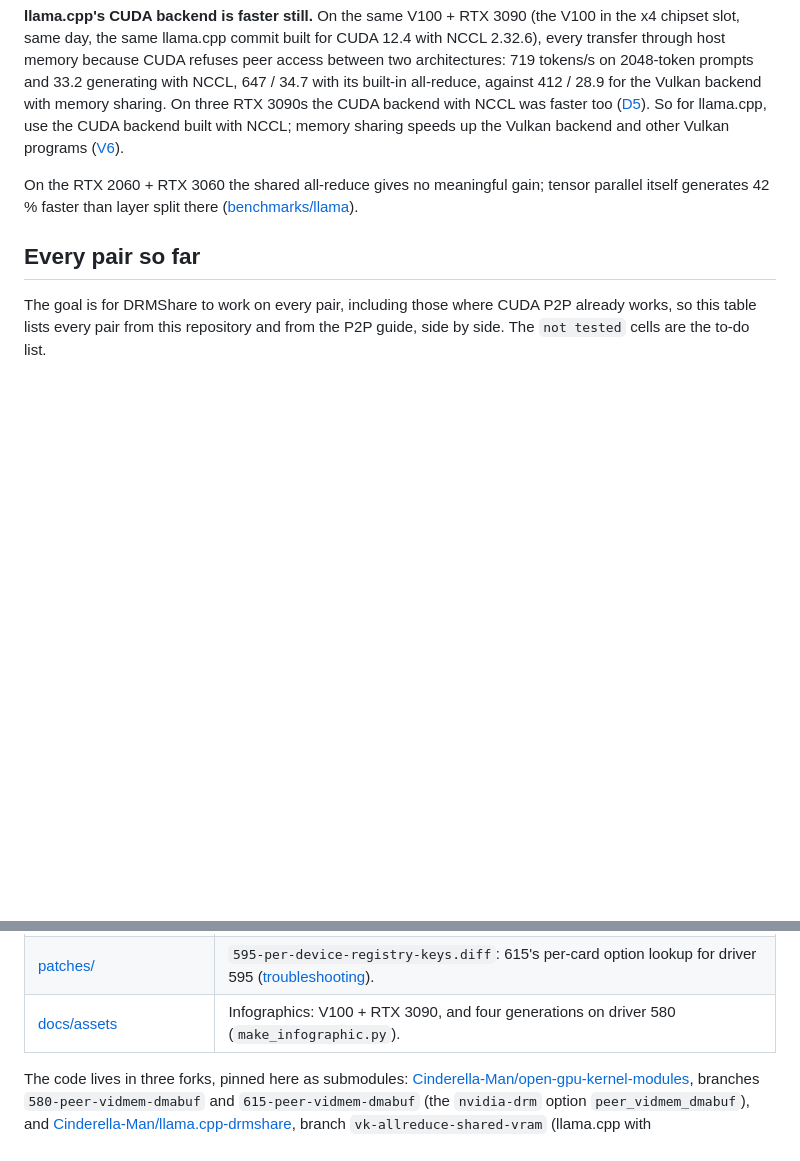
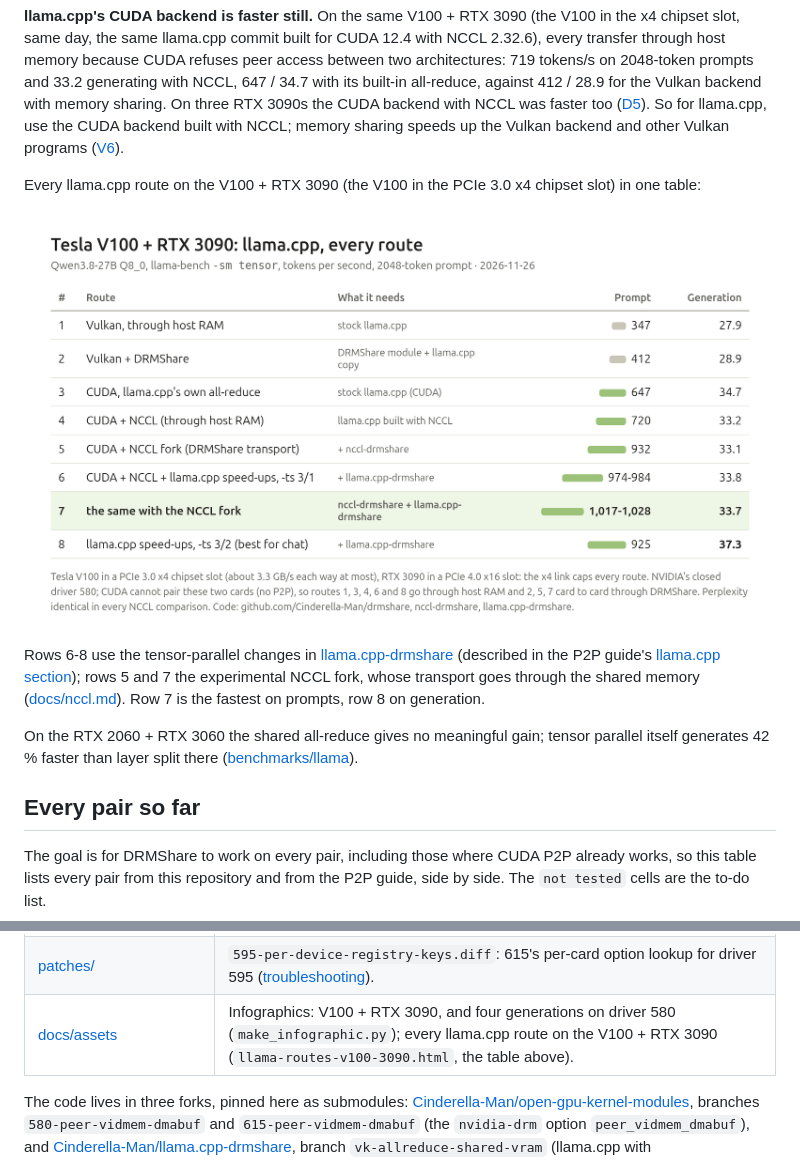
Before and after one commit to Cinderella-Man/drmshare, a Markdown page: README.md, 2 parts joined by grey strips. Rendered like a GitHub page; pictures changed too: docs/assets/llama-routes-v100-3090.png (added); blank space fills up the shorter version.

Commit message:
README: every llama.cpp route on the V100 + RTX 3090 in one table (image, with its HTML source)
Rows 1-8 from volta-dmabuf.md V6, nccl.md and the P2P guide's llama.cpp section; the alt text carries every number.

Co-Authored-By: Claude Opus 5.5 <noreply@anthropic.com>

```diff
--- a/README.md
+++ b/README.md
@@ -105,6 +105,15 @@ its built-in all-reduce, against 412 / 28.9 for the Vulkan backend with memory s
 backend with NCCL was faster too ([D5](docs/dmabuf-615.md#d5-three-rtx-3090s)). So for llama.cpp, use the CUDA backend
 built with NCCL; memory sharing speeds up the Vulkan backend and other Vulkan programs ([V6](docs/volta-dmabuf.md#v6-llamacpp-tensor-parallel-with-an-all-reduce-through-shared-video-memory)).
 
+Every llama.cpp route on the V100 + RTX 3090 (the V100 in the PCIe 3.0 x4 chipset slot) in one table:
+
+![Tesla V100 + RTX 3090, Qwen3.8-27B Q8_0, llama.cpp tokens/s, 2048-token prompt / generation: 1 Vulkan through host RAM 347 / 27.9; 2 Vulkan + DRMShare 412 / 28.9; 3 CUDA, llama.cpp's own all-reduce 647 / 34.7; 4 CUDA + NCCL through host RAM 720 / 33.2; 5 CUDA + the NCCL fork (DRMShare transport) 932 / 33.1; 6 CUDA + NCCL + llama.cpp-drmshare's speed-ups, -ts 3/1, 974-984 / 33.8; 7 the same with the NCCL fork 1,017-1,028 / 33.7; 8 the speed-ups at -ts 3/2 925 / 37.3](docs/assets/llama-routes-v100-3090.png)
+
+Rows 6-8 use the tensor-parallel changes in [llama.cpp-drmshare](https://github.com/Cinderella-Man/llama.cpp-drmshare)
+(described in the P2P guide's [llama.cpp section](https://github.com/Cinderella-Man/how-to-enable-p2p-on-nvidia-gpus#more-speed-tensor-parallel-changes-in-a-llamacpp-copy-experimental));
+rows 5 and 7 the experimental NCCL fork, whose transport goes through the shared memory ([docs/nccl.md](docs/nccl.md)).
+Row 7 is the fastest on prompts, row 8 on generation.
+
 On the RTX 2060 + RTX 3060 the shared all-reduce gives no meaningful gain; tensor parallel itself generates 42 % faster
 than layer split there ([benchmarks/llama](benchmarks/llama/README.md)).
 
@@ -142,7 +151,7 @@ every pair from this repository and from the P2P guide, side by side. The `not t
 | [tools/](tools) | `p2p_dmabuf.cpp` (the Vulkan test: share, copy both ways, check every word), `staged_baseline.cu` (CUDA through host RAM, the baseline), `keep_busy.cu` (keeps a receiving card out of its idle state), `bar1_probe.cpp` (how much host-visible video memory Vulkan can map), `p2p_iomem.cu` (the P2P guide's I/O-memory route, compared in volta-dmabuf.md), `stale_test.cu` (thousands of NCCL all-reduces back to back, every element checked: [nccl.md](docs/nccl.md)); the changed `nvidia-drm` for 580 and 615, the changed llama.cpp and the NCCL fork as pinned submodules. |
 | [scripts/](scripts) | The steps as scripts, for a test machine: `drv-test.sh` (build DRMShare's `nvidia-drm` for the running driver and run every test: D1-D3 in one go), `switch-driver.sh` (another Ubuntu driver branch), `run-driver.sh` (NVIDIA's `.run` installer for branches Ubuntu does not package), `reload-nvidia.sh` (reload with driver keys, without a reboot). |
 | [patches/](patches) | `595-per-device-registry-keys.diff`: 615's per-card option lookup for driver 595 ([troubleshooting](docs/troubleshooting.md)). |
-| [docs/assets](docs/assets) | Infographics: V100 + RTX 3090, and four generations on driver 580 (`make_infographic.py`). |
+| [docs/assets](docs/assets) | Infographics: V100 + RTX 3090, and four generations on driver 580 (`make_infographic.py`); every llama.cpp route on the V100 + RTX 3090 (`llama-routes-v100-3090.html`, the table above). |
 
 The code lives in three forks, pinned here as submodules:
 [Cinderella-Man/open-gpu-kernel-modules](https://github.com/Cinderella-Man/open-gpu-kernel-modules), branches
```
Also changed, not shown: 1 other file.
